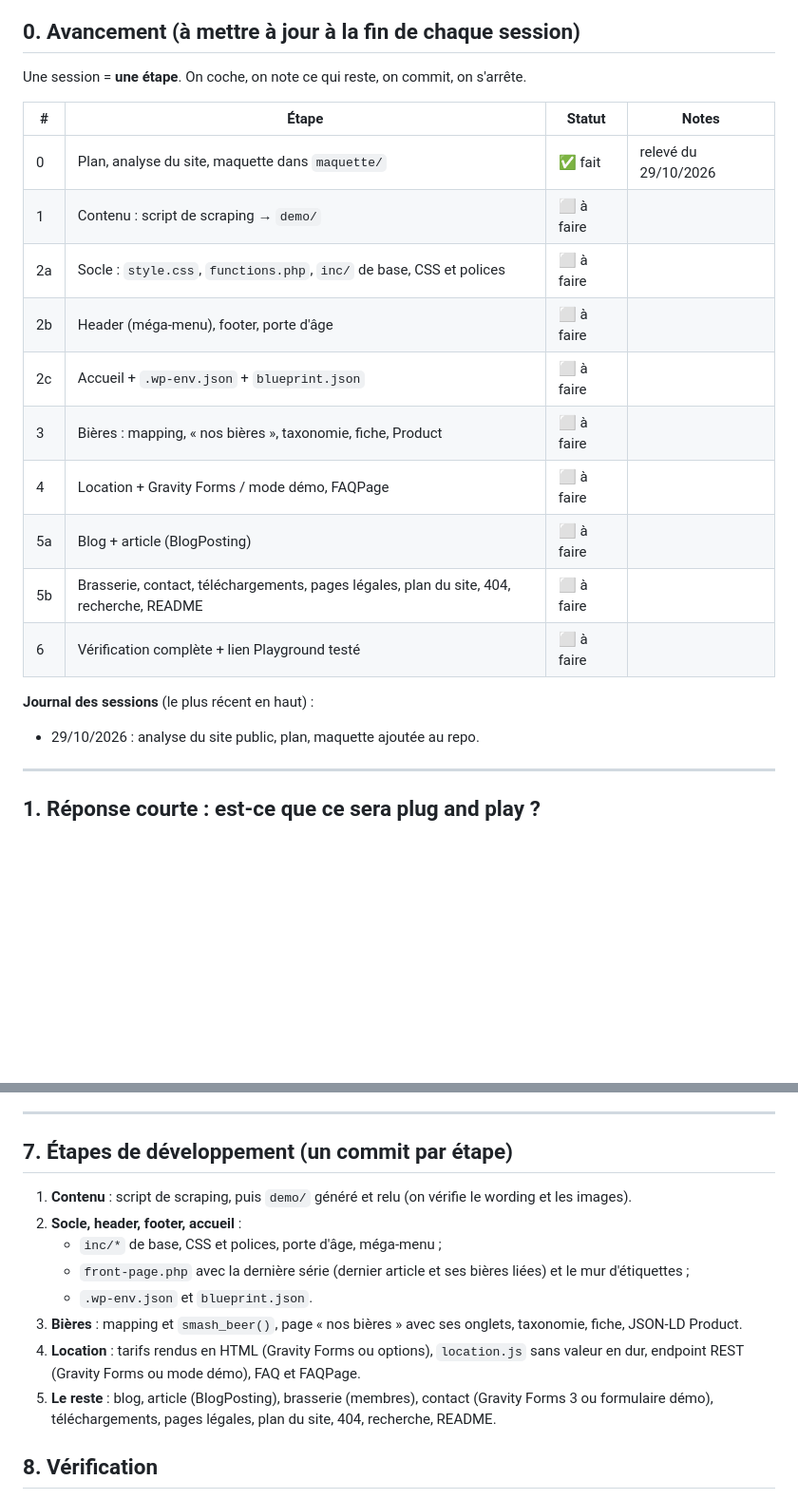
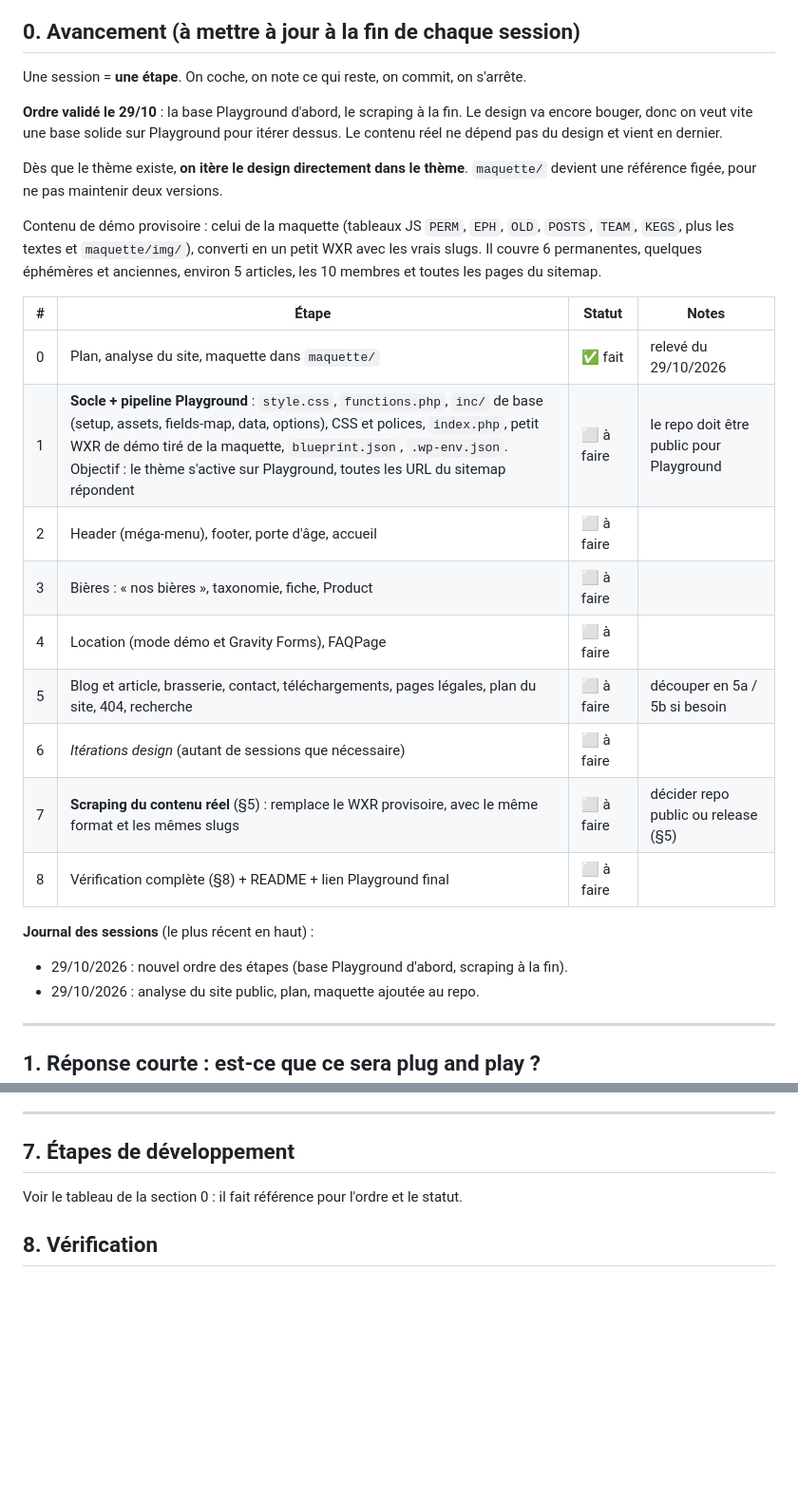
Before and after one commit to Matmaaar/smash-template, a Markdown page: PLAN.md, 2 parts joined by grey strips. Shown at 95% size. Drawn GitHub-style; blank space fills up the shorter version.

Commit message:
Reorder plan: Playground base first, real-content scraping last
Co-Authored-By: Claude Opus 5.5 <noreply@anthropic.com>
Claude-Session: https://claude.ai/code/session_01P5oea6tCeLsDndHwo9GrHN

```diff
--- a/PLAN.md
+++ b/PLAN.md
@@ -9,20 +9,26 @@
 
 Une session = **une étape**. On coche, on note ce qui reste, on commit, on s'arrête.
 
+**Ordre validé le 29/10** : la base Playground d'abord, le scraping à la fin. Le design va encore bouger, donc on veut vite une base solide sur Playground pour itérer dessus. Le contenu réel ne dépend pas du design et vient en dernier.
+
+Dès que le thème existe, **on itère le design directement dans le thème**. `maquette/` devient une référence figée, pour ne pas maintenir deux versions.
+
+Contenu de démo provisoire : celui de la maquette (tableaux JS `PERM`, `EPH`, `OLD`, `POSTS`, `TEAM`, `KEGS`, plus les textes et `maquette/img/`), converti en un petit WXR avec les vrais slugs. Il couvre 6 permanentes, quelques éphémères et anciennes, environ 5 articles, les 10 membres et toutes les pages du sitemap.
+
 | # | Étape | Statut | Notes |
 |---|---|---|---|
 | 0 | Plan, analyse du site, maquette dans `maquette/` | ✅ fait | relevé du 29/10/2026 |
-| 1 | Contenu : script de scraping → `demo/` | ⬜ à faire | |
-| 2a | Socle : `style.css`, `functions.php`, `inc/` de base, CSS et polices | ⬜ à faire | |
-| 2b | Header (méga-menu), footer, porte d'âge | ⬜ à faire | |
-| 2c | Accueil + `.wp-env.json` + `blueprint.json` | ⬜ à faire | |
-| 3 | Bières : mapping, « nos bières », taxonomie, fiche, Product | ⬜ à faire | |
-| 4 | Location + Gravity Forms / mode démo, FAQPage | ⬜ à faire | |
-| 5a | Blog + article (BlogPosting) | ⬜ à faire | |
-| 5b | Brasserie, contact, téléchargements, pages légales, plan du site, 404, recherche, README | ⬜ à faire | |
-| 6 | Vérification complète + lien Playground testé | ⬜ à faire | |
+| 1 | **Socle + pipeline Playground** : `style.css`, `functions.php`, `inc/` de base (setup, assets, fields-map, data, options), CSS et polices, `index.php`, petit WXR de démo tiré de la maquette, `blueprint.json`, `.wp-env.json`. Objectif : le thème s'active sur Playground, toutes les URL du sitemap répondent | ⬜ à faire | le repo doit être public pour Playground |
+| 2 | Header (méga-menu), footer, porte d'âge, accueil | ⬜ à faire | |
+| 3 | Bières : « nos bières », taxonomie, fiche, Product | ⬜ à faire | |
+| 4 | Location (mode démo et Gravity Forms), FAQPage | ⬜ à faire | |
+| 5 | Blog et article, brasserie, contact, téléchargements, pages légales, plan du site, 404, recherche | ⬜ à faire | découper en 5a / 5b si besoin |
+| 6 | *Itérations design* (autant de sessions que nécessaire) | ⬜ à faire | |
+| 7 | **Scraping du contenu réel** (§5) : remplace le WXR provisoire, avec le même format et les mêmes slugs | ⬜ à faire | décider repo public ou release (§5) |
+| 8 | Vérification complète (§8) + README + lien Playground final | ⬜ à faire | |
 
 **Journal des sessions** (le plus récent en haut) :
+- 29/10/2026 : nouvel ordre des étapes (base Playground d'abord, scraping à la fin).
 - 29/10/2026 : analyse du site public, plan, maquette ajoutée au repo.
 
 ---
@@ -209,16 +215,9 @@ Lien : `https://playground.wordpress.net/?blueprint-url=https://raw.githubuserco
 
 ---
 
-## 7. Étapes de développement (un commit par étape)
+## 7. Étapes de développement
 
-1. **Contenu** : script de scraping, puis `demo/` généré et relu (on vérifie le wording et les images).
-2. **Socle, header, footer, accueil** :
-   - `inc/*` de base, CSS et polices, porte d'âge, méga-menu ;
-   - `front-page.php` avec la dernière série (dernier article et ses bières liées) et le mur d'étiquettes ;
-   - `.wp-env.json` et `blueprint.json`.
-3. **Bières** : mapping et `smash_beer()`, page « nos bières » avec ses onglets, taxonomie, fiche, JSON-LD Product.
-4. **Location** : tarifs rendus en HTML (Gravity Forms ou options), `location.js` sans valeur en dur, endpoint REST (Gravity Forms ou mode démo), FAQ et FAQPage.
-5. **Le reste** : blog, article (BlogPosting), brasserie (membres), contact (Gravity Forms 3 ou formulaire démo), téléchargements, pages légales, plan du site, 404, recherche, README.
+Voir le tableau de la section 0 : il fait référence pour l'ordre et le statut.
 
 ## 8. Vérification
 
```
